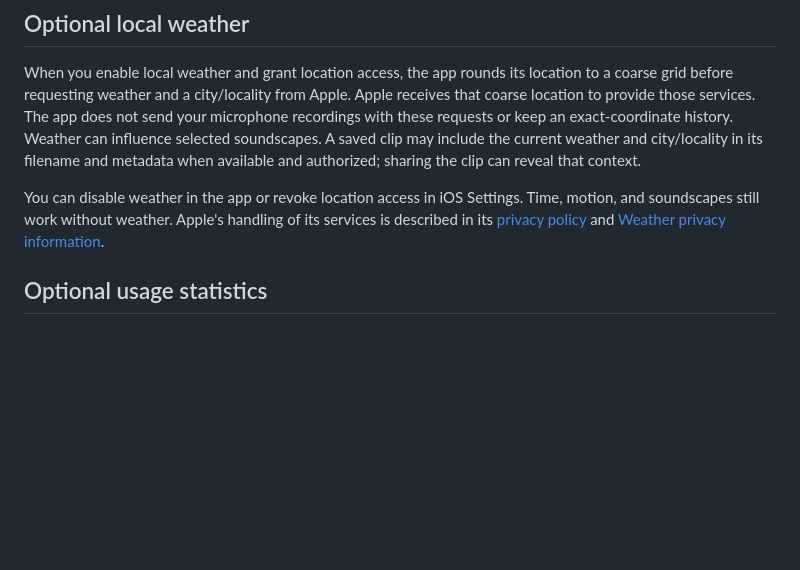
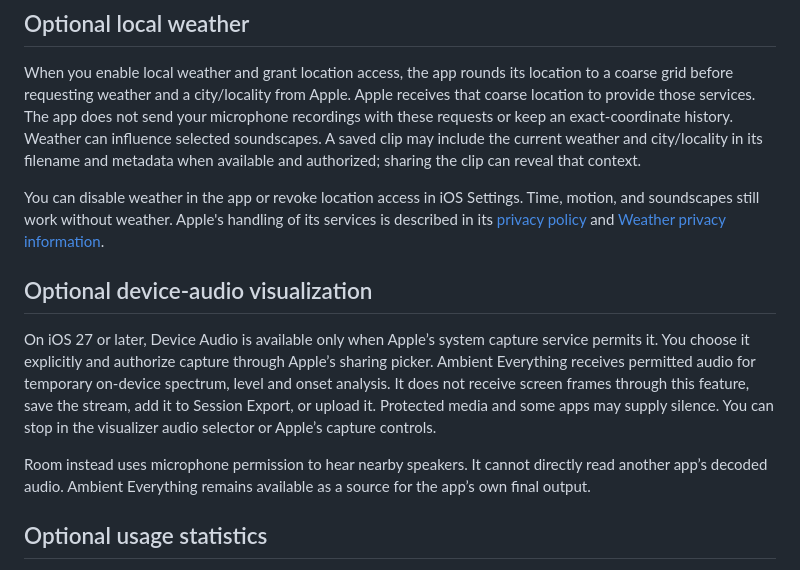
Before and after one commit to cmerrif/ambient-everything-privacy, a Markdown page: PRIVACY.md, the part around the change. GitHub-like rendering; blank space fills up the shorter version.

Commit message:
Describe consent-based local device-audio visualization in build 192

```diff
--- a/PRIVACY.md
+++ b/PRIVACY.md
@@ -21,6 +21,12 @@ Device motion, orientation, touch, time of day, and audio-route information can
 When you enable local weather and grant location access, the app rounds its location to a coarse grid before requesting weather and a city/locality from Apple. Apple receives that coarse location to provide those services. The app does not send your microphone recordings with these requests or keep an exact-coordinate history. Weather can influence selected soundscapes. A saved clip may include the current weather and city/locality in its filename and metadata when available and authorized; sharing the clip can reveal that context.
 
 You can disable weather in the app or revoke location access in iOS Settings. Time, motion, and soundscapes still work without weather. Apple's handling of its services is described in its [privacy policy](https://www.apple.com/legal/privacy/) and [Weather privacy information](https://www.apple.com/legal/privacy/data/en/weather/).
+
+## Optional device-audio visualization
+
+On iOS 27 or later, Device Audio is available only when Apple’s system capture service permits it. You choose it explicitly and authorize capture through Apple’s sharing picker. Ambient Everything receives permitted audio for temporary on-device spectrum, level and onset analysis. It does not receive screen frames through this feature, save the stream, add it to Session Export, or upload it. Protected media and some apps may supply silence. You can stop in the visualizer audio selector or Apple’s capture controls.
+
+Room instead uses microphone permission to hear nearby speakers. It cannot directly read another app’s decoded audio. Ambient Everything remains available as a source for the app’s own final output.
 
 ## Optional usage statistics
 
```
